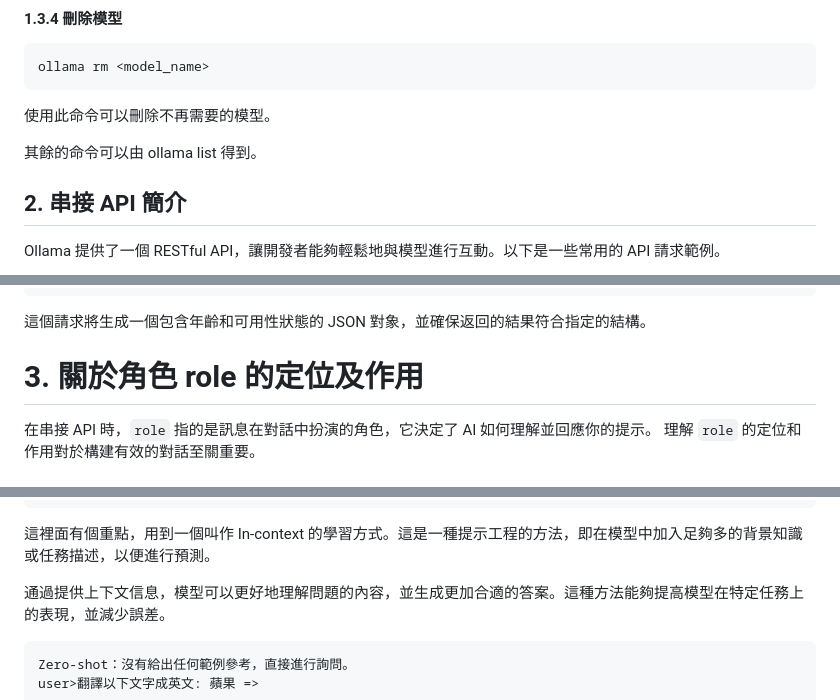
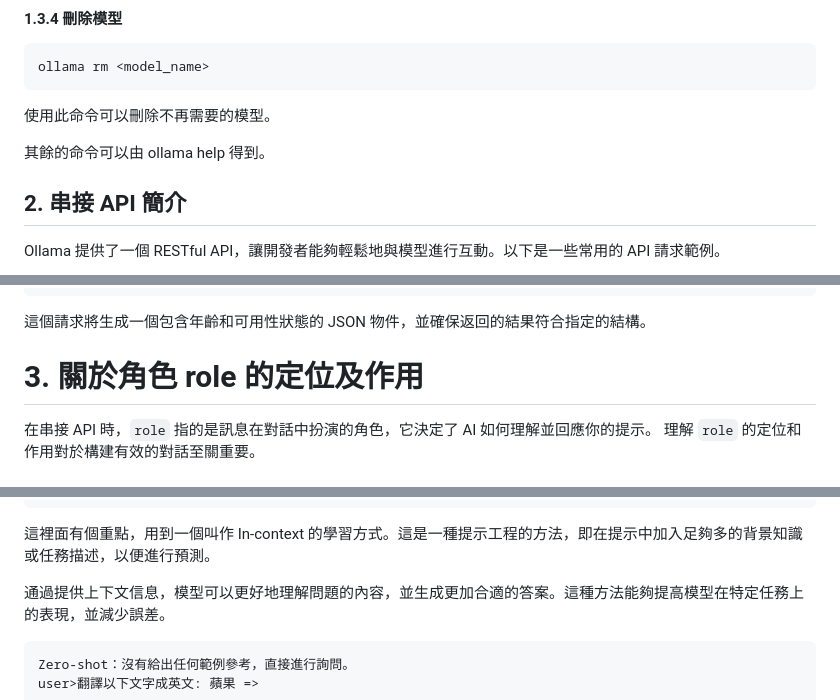
Before and after one commit to cnyaw/town1010, a Markdown page: README.md, 3 parts joined by grey strips. Drawn GitHub-style.

Commit message:
Fixed typo.

````diff
--- a/README.md
+++ b/README.md
@@ -80,7 +80,7 @@ ollama rm <model_name>
 ```
 使用此命令可以刪除不再需要的模型。
 
-其餘的命令可以由 ollama list 得到。
+其餘的命令可以由 ollama help 得到。
 
 ## 2. 串接 API 簡介
 
@@ -196,7 +196,7 @@ curl -X POST http://localhost:11434/api/chat -H "Content-Type: application/json"
 }'
 ```
 
-這個請求將生成一個包含年齡和可用性狀態的 JSON 對象，並確保返回的結果符合指定的結構。
+這個請求將生成一個包含年齡和可用性狀態的 JSON 物件，並確保返回的結果符合指定的結構。
 
 # 3. 關於角色 role 的定位及作用
 
@@ -503,7 +503,7 @@ const create_town_format = {
 };
 ```
 
-這裡面有個重點，用到一個叫作 In-context 的學習方式。這是一種提示工程的方法，即在模型中加入足夠多的背景知識或任務描述，以便進行預測。
+這裡面有個重點，用到一個叫作 In-context 的學習方式。這是一種提示工程的方法，即在提示中加入足夠多的背景知識或任務描述，以便進行預測。
 
 通過提供上下文信息，模型可以更好地理解問題的內容，並生成更加合適的答案。這種方法能夠提高模型在特定任務上的表現，並減少誤差。
 
````
